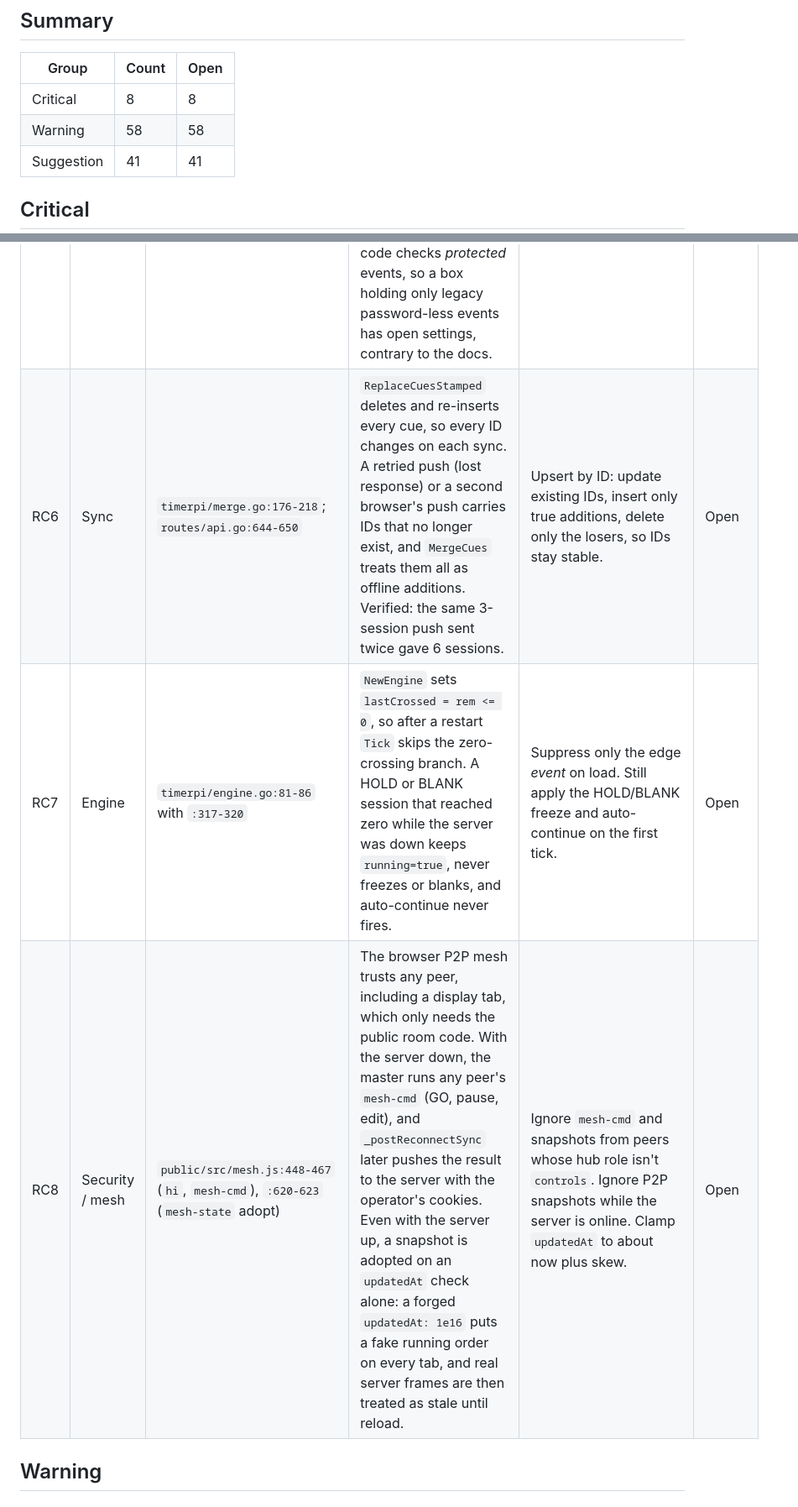
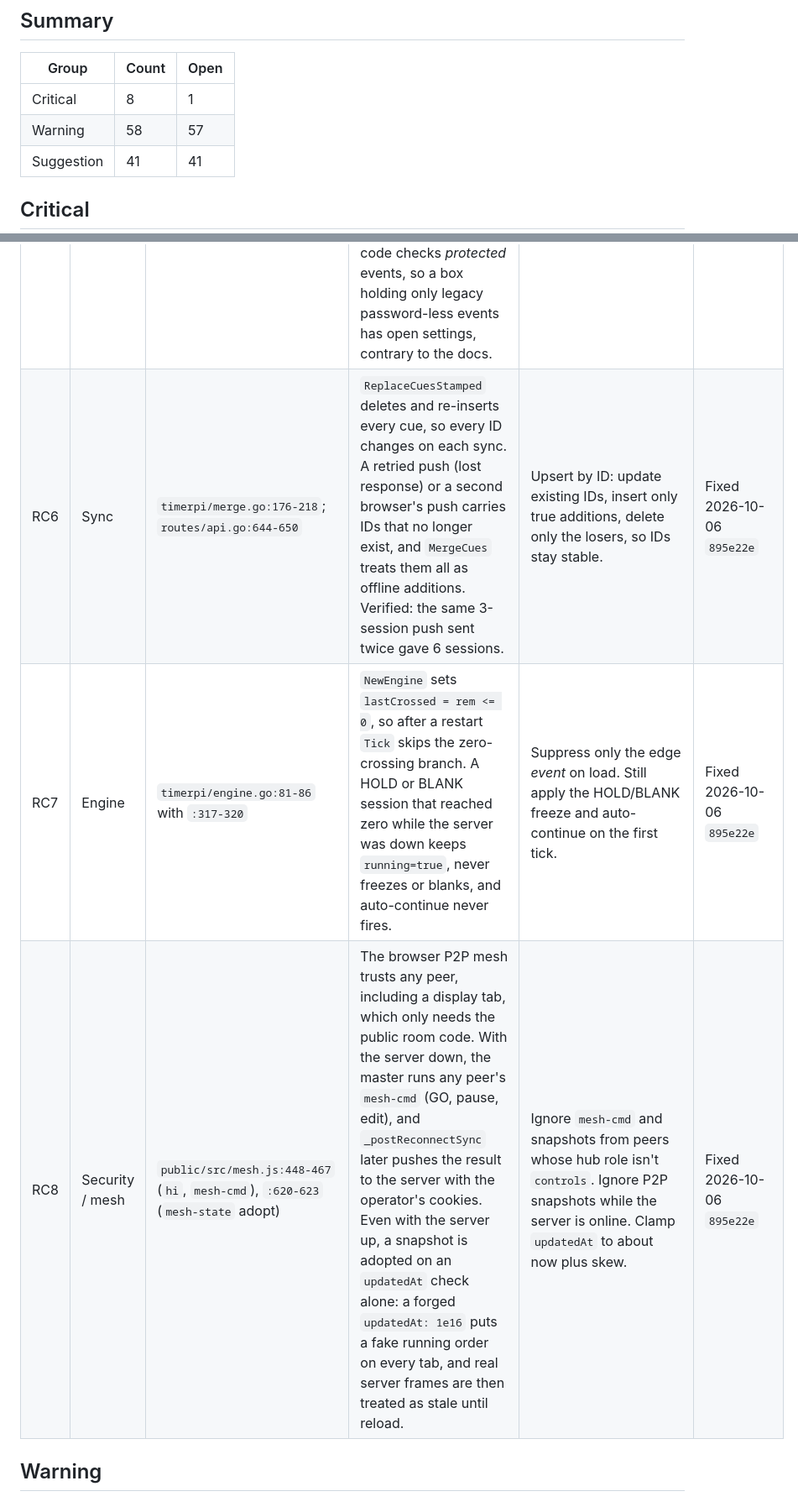
Before and after one commit to DrEVILish/timerpi, a Markdown page: docs/BUGLOG.md, 2 parts joined by grey strips. Shown at 84% size. GitHub-like rendering.

Commit message:
docs: BUGLOG — mark RC1-RC4, RC6-RC8, RW6 fixed
Co-Authored-By: Claude Opus 5.5 <noreply@anthropic.com>

```diff
--- a/docs/BUGLOG.md
+++ b/docs/BUGLOG.md
@@ -22,8 +22,8 @@ collide with the PRODUCT (E, T, S, A, L, H, M) or STATUS (B, N, C, H) IDs.
 
 | Group | Count | Open |
 |---|---|---|
-| Critical | 8 | 8 |
-| Warning | 58 | 58 |
+| Critical | 8 | 1 |
+| Warning | 58 | 57 |
 | Suggestion | 41 | 41 |
 
 ## Critical
@@ -37,7 +37,7 @@ collide with the PRODUCT (E, T, S, A, L, H, M) or STATUS (B, N, C, H) IDs.
 | RC5 | Security / access | `routes/access.go:120-134`; `routes/events.go:60, 218-254` | `POST /api/events` needs no sign-in and returns a supervisor cookie, which `isBoxAdmin` accepts. Anyone on the LAN creates an event and gets `/settings`, hostname, network role, OSC and theme. In the default open `allowed_hosts` mode, DNS rebinding lets a website do the same through a visitor's browser. Also, the code checks *protected* events, so a box holding only legacy password-less events has open settings, contrary to the docs. | Bind box admin to something event creation can't mint: a box password, the first protected event, or require box admin to create further events once one exists. | Open |
-| RC6 | Sync | `timerpi/merge.go:176-218`; `routes/api.go:644-650` | `ReplaceCuesStamped` deletes and re-inserts every cue, so every ID changes on each sync. A retried push (lost response) or a second browser's push carries IDs that no longer exist, and `MergeCues` treats them all as offline additions. Verified: the same 3-session push sent twice gave 6 sessions. | Upsert by ID: update existing IDs, insert only true additions, delete only the losers, so IDs stay stable. | Open |
-| RC7 | Engine | `timerpi/engine.go:81-86` with `:317-320` | `NewEngine` sets `lastCrossed = rem <= 0`, so after a restart `Tick` skips the zero-crossing branch. A HOLD or BLANK session that reached zero while the server was down keeps `running=true`, never freezes or blanks, and auto-continue never fires. | Suppress only the edge *event* on load. Still apply the HOLD/BLANK freeze and auto-continue on the first tick. | Open |
-| RC8 | Security / mesh | `public/src/mesh.js:448-467` (`hi`, `mesh-cmd`), `:620-623` (`mesh-state` adopt) | The browser P2P mesh trusts any peer, including a display tab, which only needs the public room code. With the server down, the master runs any peer's `mesh-cmd` (GO, pause, edit), and `_postReconnectSync` later pushes the result to the server with the operator's cookies. Even with the server up, a snapshot is adopted on an `updatedAt` check alone: a forged `updatedAt: 1e16` puts a fake running order on every tab, and real server frames are then treated as stale until reload. | Ignore `mesh-cmd` and snapshots from peers whose hub role isn't `controls`. Ignore P2P snapshots while the server is online. Clamp `updatedAt` to about now plus skew. | Open |
+| RC6 | Sync | `timerpi/merge.go:176-218`; `routes/api.go:644-650` | `ReplaceCuesStamped` deletes and re-inserts every cue, so every ID changes on each sync. A retried push (lost response) or a second browser's push carries IDs that no longer exist, and `MergeCues` treats them all as offline additions. Verified: the same 3-session push sent twice gave 6 sessions. | Upsert by ID: update existing IDs, insert only true additions, delete only the losers, so IDs stay stable. | Fixed 2026-10-06 `895e22e` |
+| RC7 | Engine | `timerpi/engine.go:81-86` with `:317-320` | `NewEngine` sets `lastCrossed = rem <= 0`, so after a restart `Tick` skips the zero-crossing branch. A HOLD or BLANK session that reached zero while the server was down keeps `running=true`, never freezes or blanks, and auto-continue never fires. | Suppress only the edge *event* on load. Still apply the HOLD/BLANK freeze and auto-continue on the first tick. | Fixed 2026-10-06 `895e22e` |
+| RC8 | Security / mesh | `public/src/mesh.js:448-467` (`hi`, `mesh-cmd`), `:620-623` (`mesh-state` adopt) | The browser P2P mesh trusts any peer, including a display tab, which only needs the public room code. With the server down, the master runs any peer's `mesh-cmd` (GO, pause, edit), and `_postReconnectSync` later pushes the result to the server with the operator's cookies. Even with the server up, a snapshot is adopted on an `updatedAt` check alone: a forged `updatedAt: 1e16` puts a fake running order on every tab, and real server frames are then treated as stale until reload. | Ignore `mesh-cmd` and snapshots from peers whose hub role isn't `controls`. Ignore P2P snapshots while the server is online. Clamp `updatedAt` to about now plus skew. | Fixed 2026-10-06 `895e22e` |
 
 ## Warning
 
```
Also changed, not shown: other parts of docs/BUGLOG.md (+5 -5 lines).
